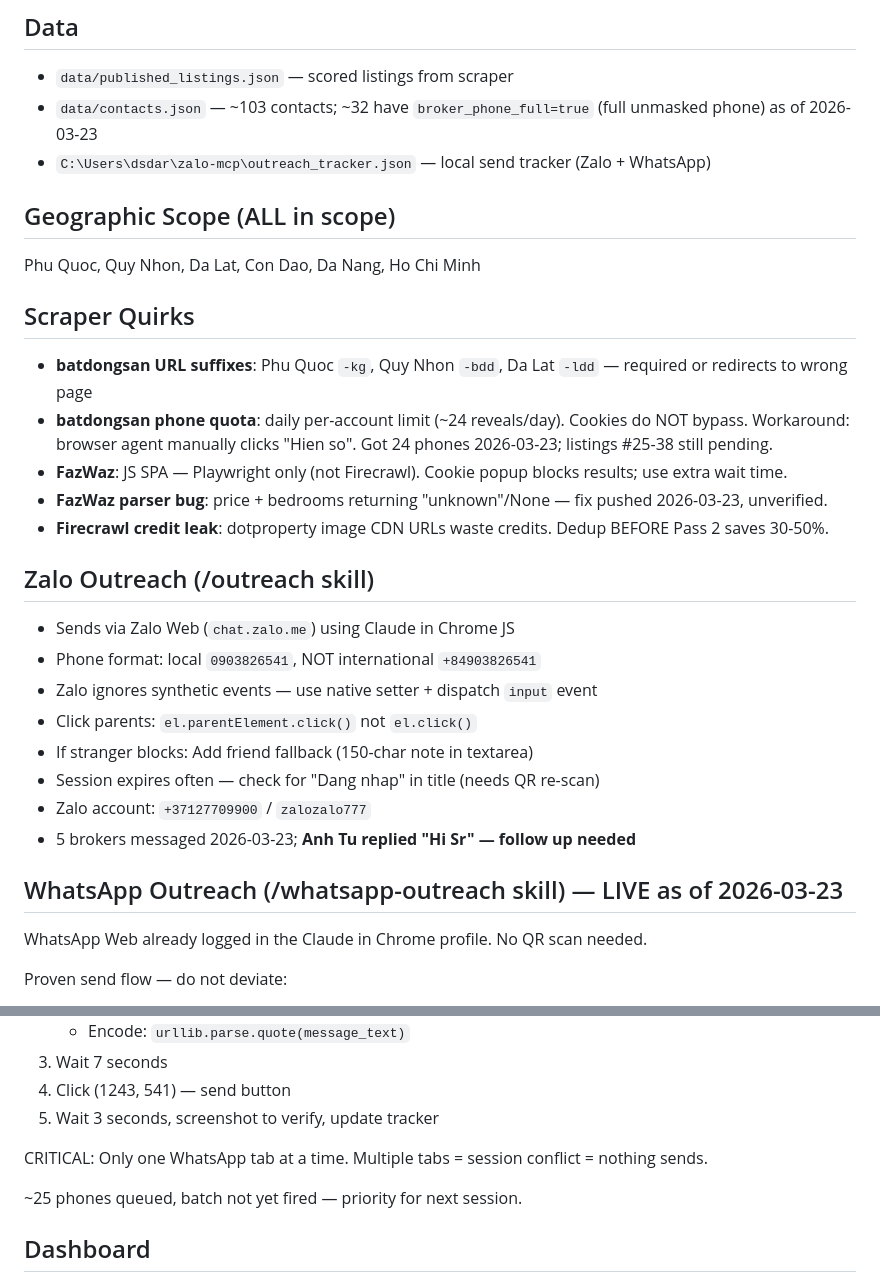
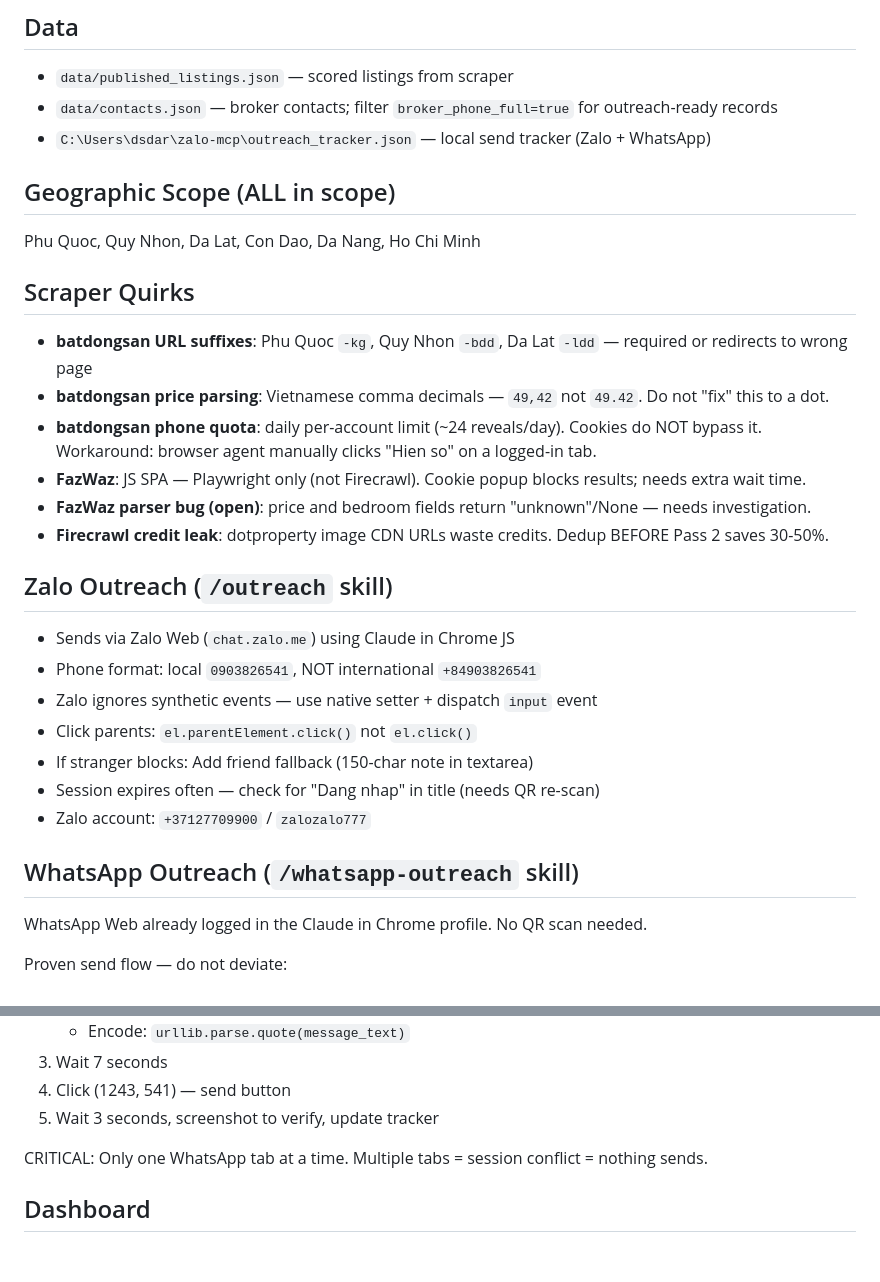
Before and after one commit to sunfeilaoxiang/vietnam-deals, a Markdown page: CLAUDE.md, 2 parts joined by grey strips. Rendered like a GitHub page; blank space fills up the shorter version.

Commit message:
Improve CLAUDE.md: tighter structure, Windows-first, remove redundancy

```diff
--- a/CLAUDE.md
+++ b/CLAUDE.md
@@ -31,7 +31,7 @@
 
 ## Data
 - `data/published_listings.json` — scored listings from scraper
-- `data/contacts.json` — ~103 contacts; ~32 have `broker_phone_full=true` (full unmasked phone) as of 2026-03-23
+- `data/contacts.json` — broker contacts; filter `broker_phone_full=true` for outreach-ready records
 - `C:\Users\dsdar\zalo-mcp\outreach_tracker.json` — local send tracker (Zalo + WhatsApp)
 
 ## Geographic Scope (ALL in scope)
@@ -39,12 +39,13 @@ Phu Quoc, Quy Nhon, Da Lat, Con Dao, Da Nang, Ho Chi Minh
 
 ## Scraper Quirks
 - **batdongsan URL suffixes**: Phu Quoc `-kg`, Quy Nhon `-bdd`, Da Lat `-ldd` — required or redirects to wrong page
-- **batdongsan phone quota**: daily per-account limit (~24 reveals/day). Cookies do NOT bypass. Workaround: browser agent manually clicks "Hien so". Got 24 phones 2026-03-23; listings #25-38 still pending.
-- **FazWaz**: JS SPA — Playwright only (not Firecrawl). Cookie popup blocks results; use extra wait time.
-- **FazWaz parser bug**: price + bedrooms returning "unknown"/None — fix pushed 2026-03-23, unverified.
+- **batdongsan price parsing**: Vietnamese comma decimals — `49,42` not `49.42`. Do not "fix" this to a dot.
+- **batdongsan phone quota**: daily per-account limit (~24 reveals/day). Cookies do NOT bypass it. Workaround: browser agent manually clicks "Hien so" on a logged-in tab.
+- **FazWaz**: JS SPA — Playwright only (not Firecrawl). Cookie popup blocks results; needs extra wait time.
+- **FazWaz parser bug (open)**: price and bedroom fields return "unknown"/None — needs investigation.
 - **Firecrawl credit leak**: dotproperty image CDN URLs waste credits. Dedup BEFORE Pass 2 saves 30-50%.
 
-## Zalo Outreach (/outreach skill)
+## Zalo Outreach (`/outreach` skill)
 - Sends via Zalo Web (`chat.zalo.me`) using Claude in Chrome JS
 - Phone format: local `0903826541`, NOT international `+84903826541`
 - Zalo ignores synthetic events — use native setter + dispatch `input` event
@@ -52,9 +53,8 @@ Phu Quoc, Quy Nhon, Da Lat, Con Dao, Da Nang, Ho Chi Minh
 - If stranger blocks: Add friend fallback (150-char note in textarea)
 - Session expires often — check for "Dang nhap" in title (needs QR re-scan)
 - Zalo account: `+37127709900` / `zalozalo777`
-- 5 brokers messaged 2026-03-23; **Anh Tu replied "Hi Sr" — follow up needed**
 
-## WhatsApp Outreach (/whatsapp-outreach skill) — LIVE as of 2026-03-23
+## WhatsApp Outreach (`/whatsapp-outreach` skill)
 WhatsApp Web already logged in the Claude in Chrome profile. No QR scan needed.
 
 Proven send flow — do not deviate:
@@ -68,8 +68,6 @@ Proven send flow — do not deviate:
 
 CRITICAL: Only one WhatsApp tab at a time. Multiple tabs = session conflict = nothing sends.
 
-~25 phones queued, batch not yet fired — priority for next session.
-
 ## Dashboard
 Live: `sunfeilaoxiang.github.io/vietnam-deals/outreach_dashboard.html`
 Pending: pagination, search, BR/m2 columns, status sync post-outreach
```
